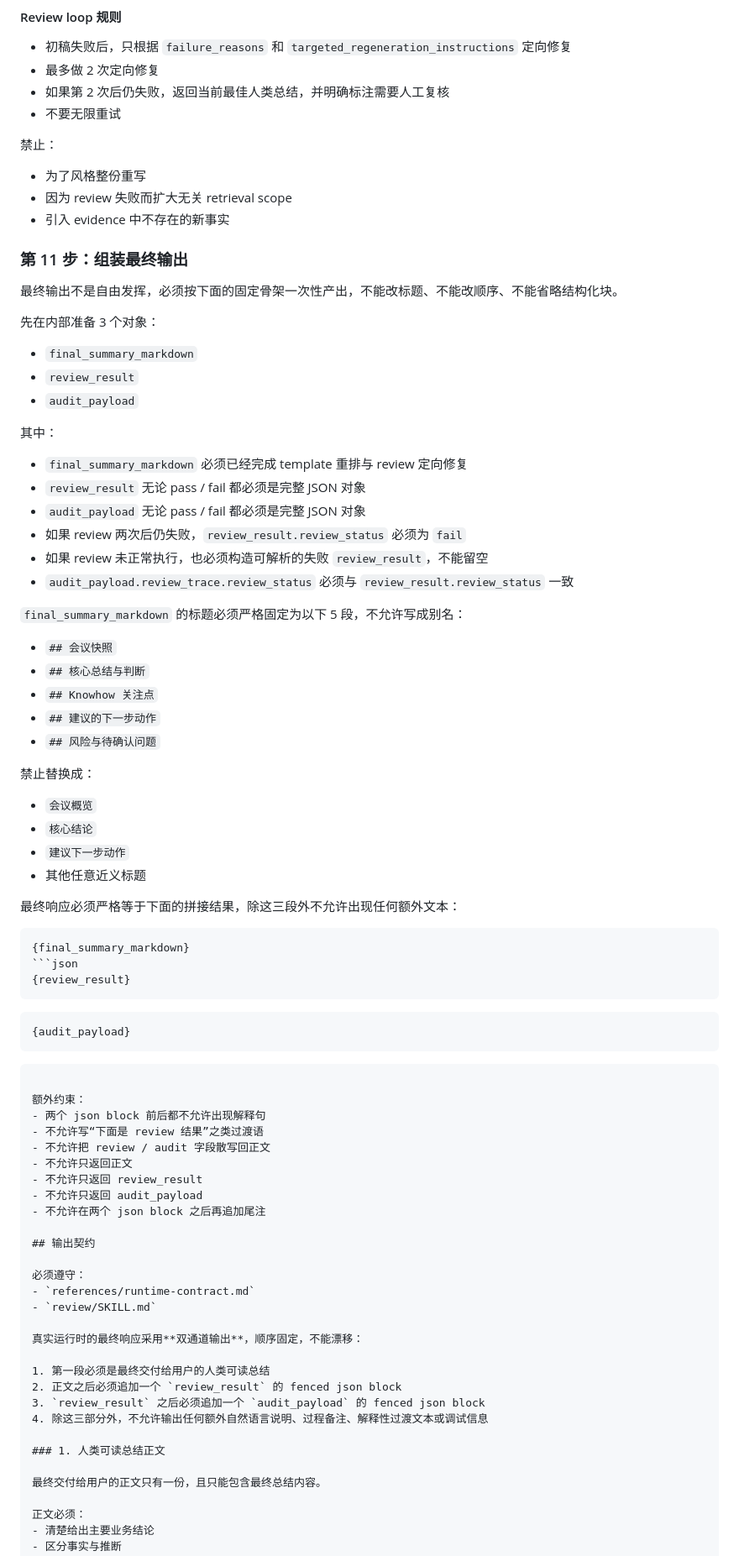
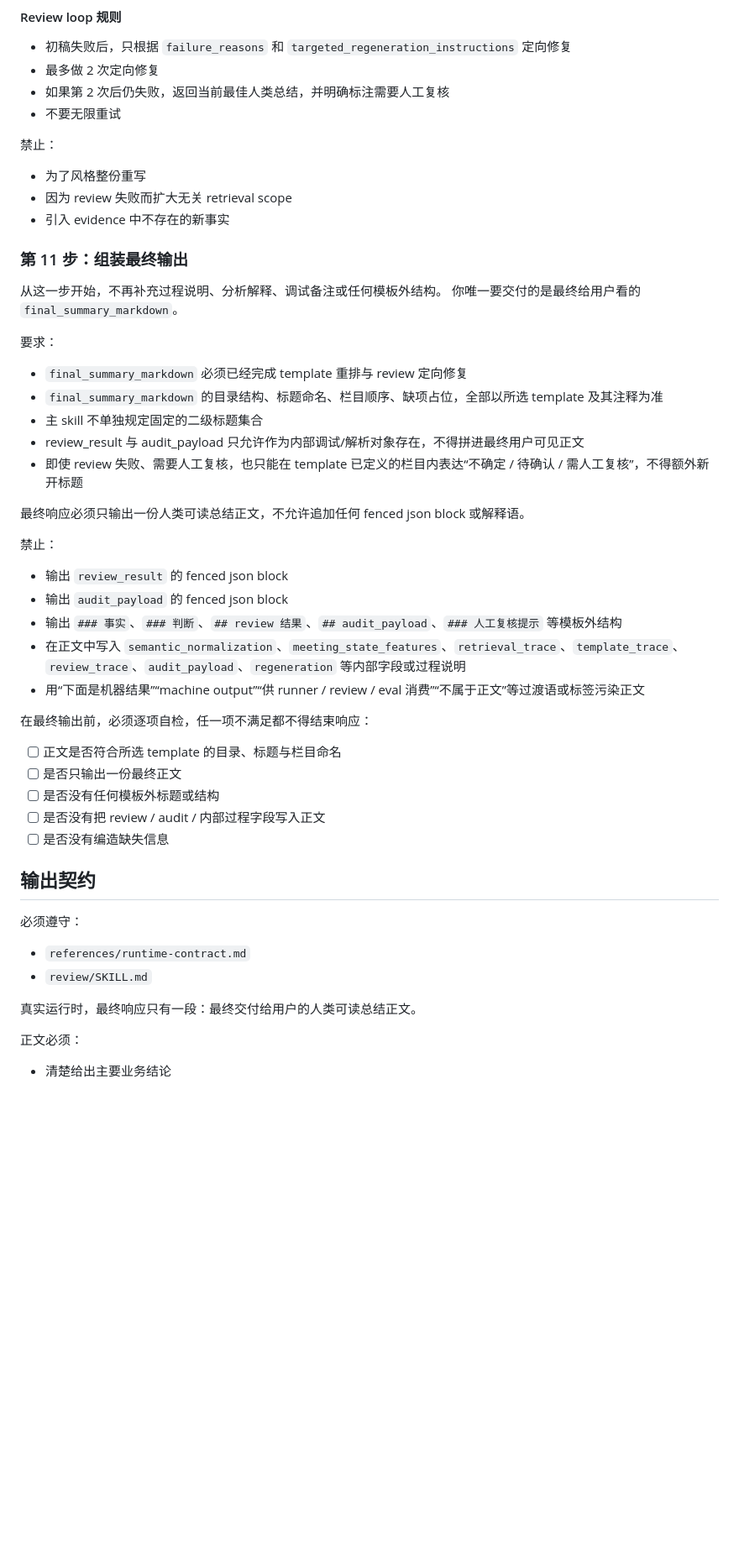
Before and after one commit to zhaopx/crm-meeting-summary-skill, a Markdown page: skills/crm-meeting-summary/SKILL.md, the part around one of its changes. Shown at 84% size. GitHub-like rendering; blank space fills up the shorter version.

````diff
--- a/skills/crm-meeting-summary/SKILL.md
+++ b/skills/crm-meeting-summary/SKILL.md
@@ -299,60 +324,40 @@ Conservative mode 规则：
 - 不要无限重试
 
 禁止：
+
 - 为了风格整份重写
 - 因为 review 失败而扩大无关 retrieval scope
 - 引入 evidence 中不存在的新事实
 
 ### 第 11 步：组装最终输出
 
-最终输出不是自由发挥，必须按下面的固定骨架一次性产出，不能改标题、不能改顺序、不能省略结构化块。
+从这一步开始，不再补充过程说明、分析解释、调试备注或任何模板外结构。
+你唯一要交付的是最终给用户看的 `final_summary_markdown`。
 
-先在内部准备 3 个对象：
-- `final_summary_markdown`
-- `review_result`
-- `audit_payload`
+要求：
 
-其中：
 - `final_summary_markdown` 必须已经完成 template 重排与 review 定向修复
-- `review_result` 无论 pass / fail 都必须是完整 JSON 对象
-- `audit_payload` 无论 pass / fail 都必须是完整 JSON 对象
-- 如果 review 两次后仍失败，`review_result.review_status` 必须为 `fail`
-- 如果 review 未正常执行，也必须构造可解析的失败 `review_result`，不能留空
-- `audit_payload.review_trace.review_status` 必须与 `review_result.review_status` 一致
+- `final_summary_markdown` 的目录结构、标题命名、栏目顺序、缺项占位，全部以所选 template 及其注释为准
+- 主 skill 不单独规定固定的二级标题集合
+- review_result 与 audit_payload 只允许作为内部调试/解析对象存在，不得拼进最终用户可见正文
+- 即使 review 失败、需要人工复核，也只能在 template 已定义的栏目内表达“不确定 / 待确认 / 需人工复核”，不得额外新开标题
 
-`final_summary_markdown` 的标题必须严格固定为以下 5 段，不允许写成别名：
-- `## 会议快照`
-- `## 核心总结与判断`
-- `## Knowhow 关注点`
-- `## 建议的下一步动作`
-- `## 风险与待确认问题`
+最终响应必须只输出一份人类可读总结正文，不允许追加任何 fenced json block 或解释语。
 
-禁止替换成：
-- `会议概览`
-- `核心结论`
-- `建议下一步动作`
-- 其他任意近义标题
+禁止：
 
-最终响应必须严格等于下面的拼接结果，除这三段外不允许出现任何额外文本：
+- 输出 `review_result` 的 fenced json block
+- 输出 `audit_payload` 的 fenced json block
+- 输出 `### 事实`、`### 判断`、`## review 结果`、`## audit_payload`、`### 人工复核提示` 等模板外结构
+- 在正文中写入 `semantic_normalization`、`meeting_state_features`、`retrieval_trace`、`template_trace`、`review_trace`、`audit_payload`、`regeneration` 等内部字段或过程说明
+- 用“下面是机器结果”“machine output”“供 runner / review / eval 消费”“不属于正文”等过渡语或标签污染正文
 
-```text
-{final_summary_markdown}
-```json
-{review_result}
-```
-```json
-{audit_payload}
-```
-```
-
-额外约束：
-- 两个 json block 前后都不允许出现解释句
-- 不允许写“下面是 review 结果”之类过渡语
-- 不允许把 review / audit 字段散写回正文
-- 不允许只返回正文
-- 不允许只返回 review_result
-- 不允许只返回 audit_payload
-- 不允许在两个 json block 之后再追加尾注
+在最终输出前，必须逐项自检，任一项不满足都不得结束响应：
+- [ ] 正文是否符合所选 template 的目录、标题与栏目命名
+- [ ] 是否只输出一份最终正文
+- [ ] 是否没有任何模板外标题或结构
+- [ ] 是否没有把 review / audit / 内部过程字段写入正文
+- [ ] 是否没有编造缺失信息
 
 ## 输出契约
 
@@ -360,16 +365,7 @@ Conservative mode 规则：
 - `references/runtime-contract.md`
 - `review/SKILL.md`
 
-真实运行时的最终响应采用**双通道输出**，顺序固定，不能漂移：
-
-1. 第一段必须是最终交付给用户的人类可读总结
-2. 正文之后必须追加一个 `review_result` 的 fenced json block
-3. `review_result` 之后必须追加一个 `audit_payload` 的 fenced json block
-4. 除这三部分外，不允许输出任何额外自然语言说明、过程备注、解释性过渡文本或调试信息
-
-### 1. 人类可读总结正文
-
-最终交付给用户的正文只有一份，且只能包含最终总结内容。
+真实运行时，最终响应只有一段：最终交付给用户的人类可读总结正文。
 
 正文必须：
 - 清楚给出主要业务结论
````
Also changed, not shown: other parts of skills/crm-meeting-summary/SKILL.md (+77 -45 lines).
